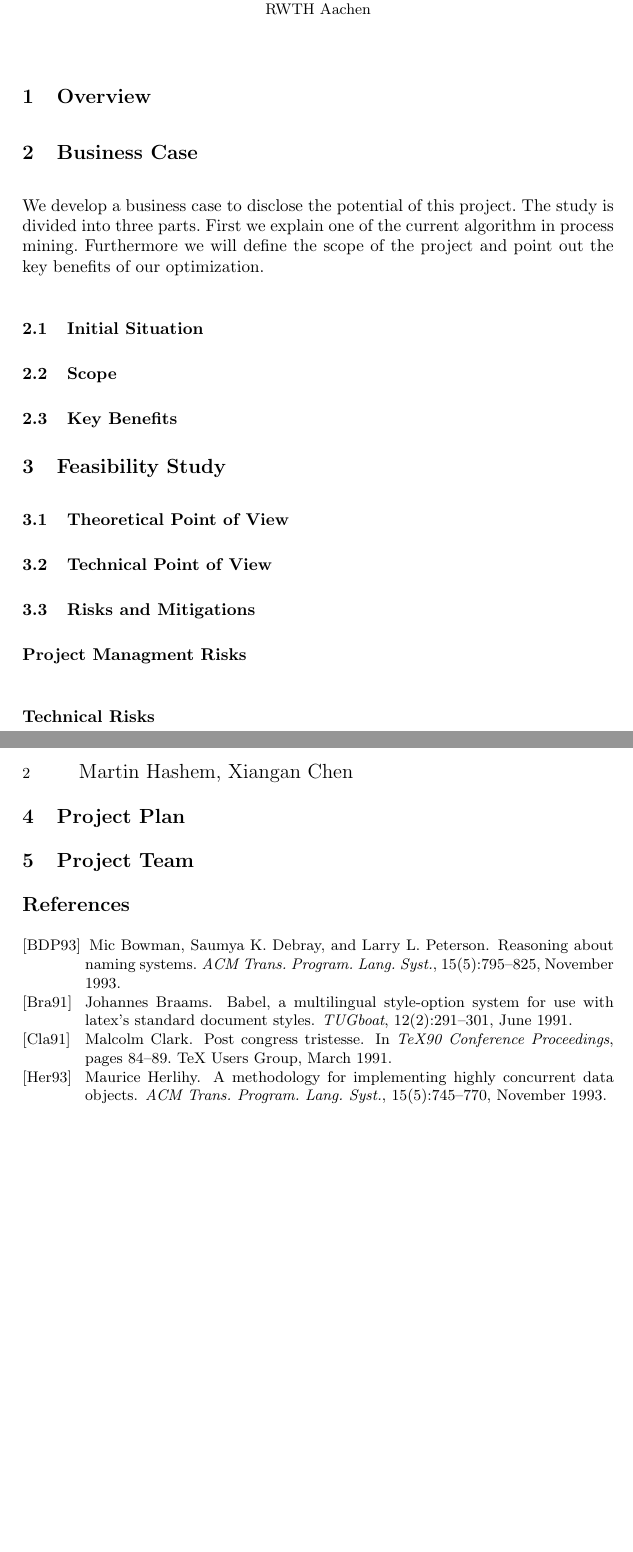
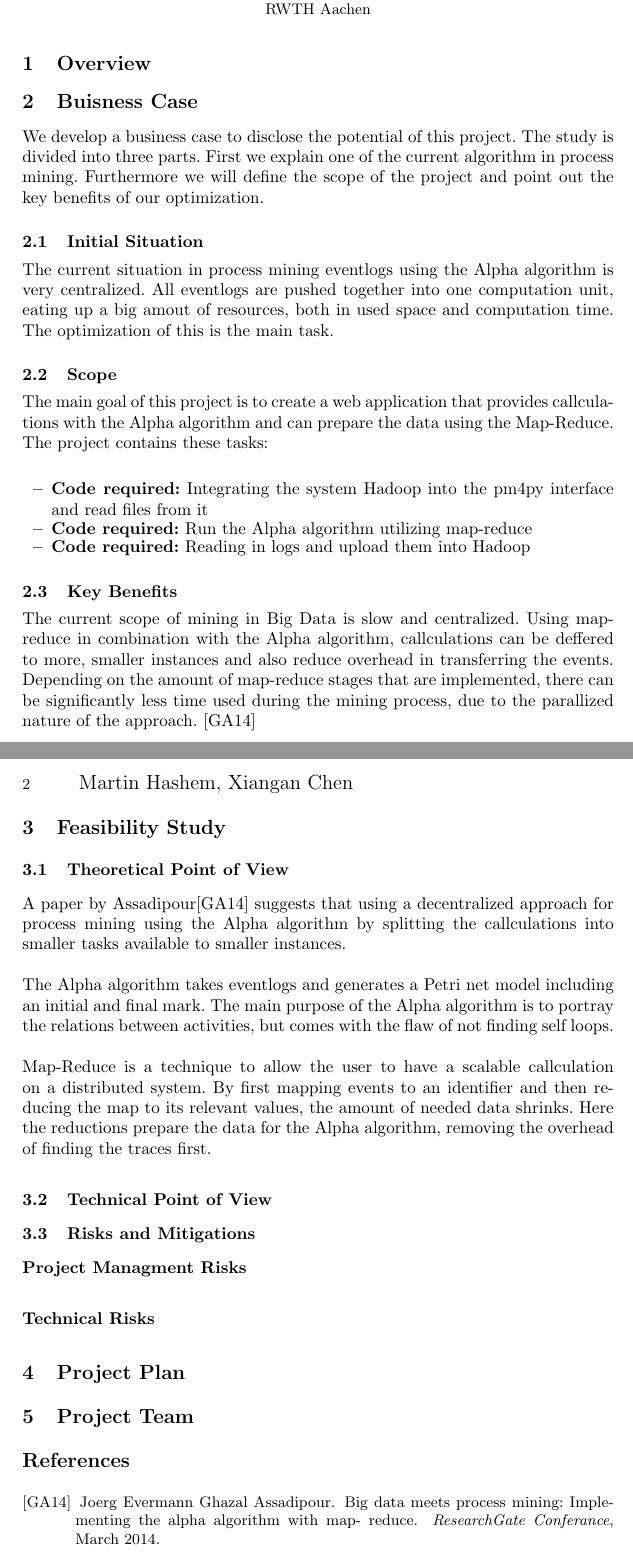
Before and after one commit to xianganc/PraktikumProcessMining, a LaTeX paper (latex-template/samplepaper.tex, which reads latex-template/literature.bib): two parts of pages 1 and 2 of 2, joined at a grey line, cut so that both start at the same text, the shorter picture padded with empty space. Compiled offline with pdfLaTeX.

Commit message:
adding some of the Buisness case stuff

```diff
--- a/latex-template/literature.bib
+++ b/latex-template/literature.bib
@@ -1,7 +0,0 @@
-@ARTICLE{ref_article1,
-	AUTHOR = "Mic Bowman and Saumya K. Debray and Larry L. Peterson",
-	TITLE = "Reasoning About Naming Systems",
-	JOURNAL = "ACM Trans. Program. Lang. Syst.",
-	VOLUME = {15},
-	NUMBER = {5},
-	PAGES = {795-825},
@@ -12,5 +0,0 @@
-	AUTHOR = "Malcolm Clark",
-	TITLE = "Post Congress Tristesse",
-	BOOKTITLE = "TeX90 Conference Proceedings",
-	PAGES = "84-89",
-	ORGANIZATION = "TeX Users Group",
@@ -20,3 +6,0 @@
-@ARTICLE{braams:babel,
-	AUTHOR = "Johannes Braams",
-	TITLE = "Babel, a Multilingual Style-Option System for Use with LaTeX's Standard Document Styles",
@@ -26,8 +6,0 @@
-	PAGES = {291-301},
-	MONTH = "June",
-	YEAR = {1991}	}
-
-@ARTICLE{herlihy:methodology,
-	AUTHOR = "Maurice Herlihy",
-	TITLE = "A Methodology for Implementing Highly Concurrent
-	Data Objects",
@@ -37 +6,0 @@
-	PAGES = {745-770},
--- a/latex-template/samplepaper.tex
+++ b/latex-template/samplepaper.tex
@@ -34,15 +34,26 @@ RWTH Aachen \\
 %
 %
 \section{Overview}
-\section{Business Case}
+\section{Buisness Case}
 We develop a business case to disclose the potential of this project. The study is divided into three parts. First we explain one of the current algorithm in process mining. Furthermore we will define the scope of the project and point out the key benefits of our optimization.
 \subsection{Initial Situation}
+The current situation in process mining eventlogs using the Alpha algorithm is very centralized. All eventlogs are pushed together into one computation unit, eating up a big amout of resources, both in used space and computation time. The optimization of this is the main task.
 \subsection{Scope}
+The main goal of this project is to create a web application that provides callculations with the Alpha algorithm and can prepare the data using the Map-Reduce. The project contains these tasks:\\
+\begin{itemize}
+	\item \textbf{Code required:} Integrating the system Hadoop into the pm4py interface and read files from it
+	\item \textbf{Code required:} Run the Alpha algorithm utilizing map-reduce
+	\item \textbf{Code required:} Reading in logs and upload them into Hadoop
+\end{itemize}
+
 \subsection{Key Benefits}
-
+The current scope of mining in Big Data is slow and centralized. Using map-reduce in combination with the Alpha algorithm, callculations can be deffered to more, smaller instances and also reduce overhead in transferring the events. Depending on the amount of  map-reduce stages that are implemented, there can be significantly less time used during the mining process, due to the parallized nature of the approach. \cite{mapReduce}
 \section{Feasibility Study}
 
 \subsection{Theoretical Point of View}
+A paper by Assadipour\cite{mapReduce} suggests that using a decentralized approach for process mining using the Alpha algorithm by splitting the callculations into smaller tasks available to smaller instances. \\ \ \\
+The Alpha algorithm takes eventlogs and generates a Petri net model including an initial and final mark. The main purpose of the Alpha algorithm is to portray the relations between activities, but comes with the flaw of not finding self loops.  \\ \ \\
+Map-Reduce is a technique to allow the user to have a scalable callculation on a distributed system. By first mapping events to an identifier and then reducing the map to its relevant values, the amount of needed data shrinks. Here the reductions prepare the data for the Alpha algorithm, removing the overhead of finding the traces first.
 \subsection{Technical Point of View}
 \subsection{Risks and Mitigations}
 
```
Also changed, not shown: latex-template/literature.bib (34 more changed lines).
